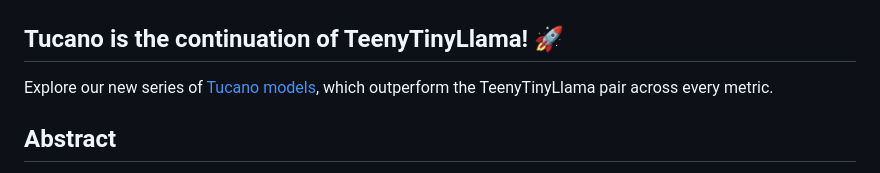
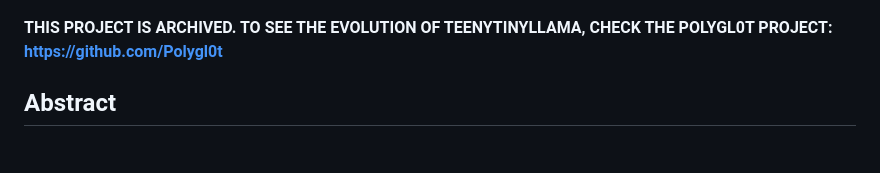
Before and after one commit to Nkluge-correa/TeenyTinyLlama, a Markdown page: README.md, the part around the change. GitHub-like rendering.

Commit message:
Archive project and update README content
Updated README to indicate project archival and link to Polygl0t.

```diff
--- a/README.md
+++ b/README.md
@@ -9,9 +9,7 @@
         <img src="./img/combined-logo.png" alt="An illustration of two adorable alpacas, one brown and the other orange, standing on a large red and white mushroom. The brown alpaca is wearing a monocle and the orange one is sporting a small hat. The mushroom is surrounded by grass and smaller mushrooms at the base." height="400">
 </p>
 
-## Tucano is the continuation of TeenyTinyLlama! 🚀
-
-Explore our new series of [Tucano models](https://nkluge-correa.github.io/Tucano/), which outperform the TeenyTinyLlama pair across every metric.
+**THIS PROJECT IS ARCHIVED. TO SEE THE EVOLUTION OF TEENYTINYLLAMA, CHECK THE POLYGL0T PROJECT: https://github.com/Polygl0t**
 
 ## Abstract
 
```
